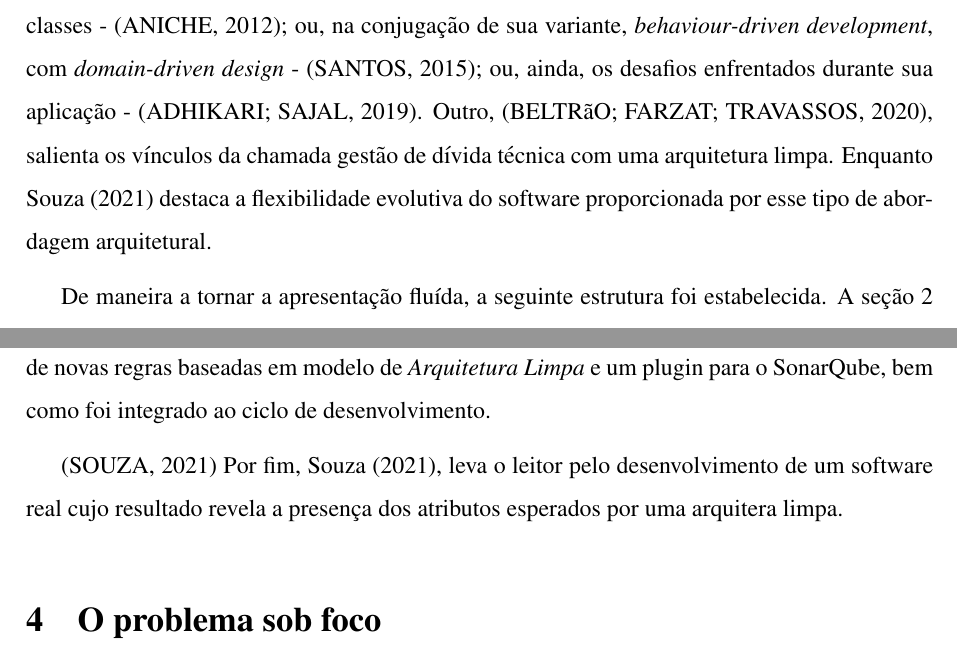
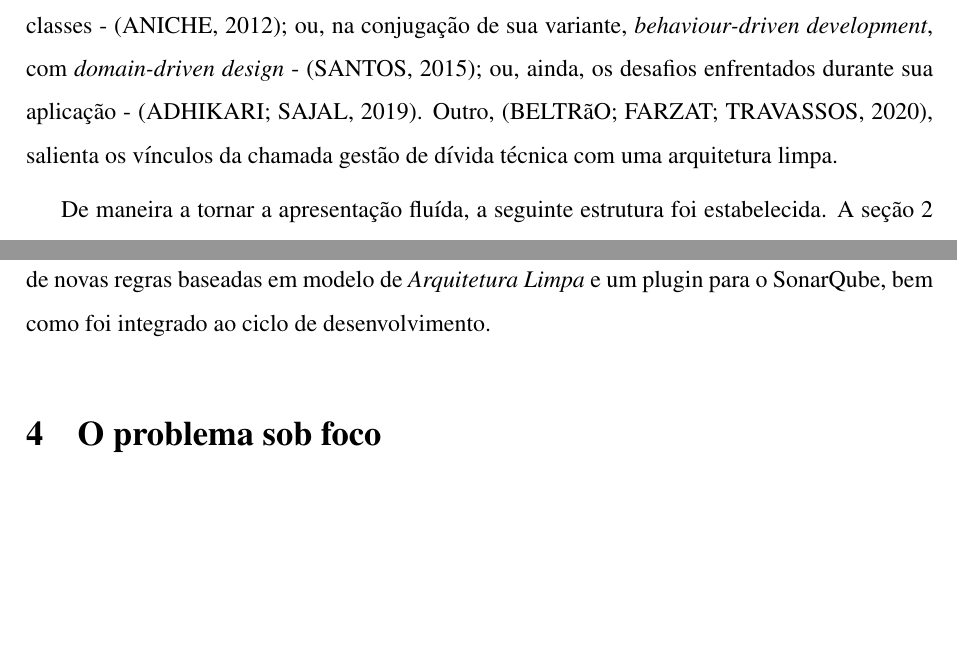
Before and after one commit to mestihudson/pos-dti-jk, a LaTeX document (src/main.tex, which reads src/desenvolvimento.tex, src/introducao.tex): two parts of pages 5 and 13 of 27, joined at a grey line, cut so that both start at the same text, the shorter picture padded with empty space. Compiled offline with pdfLaTeX.

Commit message:
feat: remove do trabalho relacionado de souza 2021

```diff
--- a/src/desenvolvimento.tex
+++ b/src/desenvolvimento.tex
@@ -90,9 +90,6 @@
   \citeonline{Benato2021} atribui o ganho de notoriedade de TDD ao fato de ter sido atrelado, de maneira essencial, ao Extreme Programming, por Kent Beck. Nesse trabalho, os autores apresentam uma análise dos experimentos e conclusões de estudos, com relação aos efeitos do TDD na produtividade dos desenvolvedores e na qualidade dos software produzido, contrapondo as técnicas de \emph{test-first} e \emph{test-last}. É realizada uma revisão bibliográfica sistemática de artigos publicados entre 2003 e 2020. Tal análise concluiu que 54\% dos estudos apontam um aumento considerável na qualidade do software produzido, ao passo que nenhum deles conseguiu demonstrar queda na qualidade. Também encontraram que 27\% apontaram diminuição na produtividade e outros 27\% foram inconclusivos. Os autores terminam por não terem uma posição final sobre o custo-benefício do uso do TDD.
 
   \citeonline{Beltrao2020} salientam que os termos dívida técnica - DT - e gestão de dívida técnica têm recebido cada vez mais atenção de praticantes e pesquisadores. Afirmam que isso reflete a preocupação de como os atalhos tomados durante o processo de desenvolvimento de um software pode culminar em efeitos nocivos para a manutenibilidade e como os desenvolvedores podem fazer uso de ferramental e técnicas para minimizar os prejuízos advindos dessa decisão de projeto ao longo do tempo. Lembram que o SonarQube é uma dessas ferramentas, amplamente adotada, e que mesmo sendo um padrão de-facto, ele possui suas fraquezas, pois só apresenta um conjunto de regras agnósticas para o gerenciamentos de DT e que a implementação de novas regras pode ser um trabalho bastante desafiador. O trabalho discute como, durante um projeto real, em uma \emph{software house} no Brasil, foi desenvolvido um conjunto de novas regras baseadas em modelo de \emph{Arquitetura Limpa} e um plugin para o SonarQube, bem como foi integrado ao ciclo de desenvolvimento.
-
-  \cite{Souza2021}
-  Por fim, \citeonline{Souza2021}, leva o leitor pelo desenvolvimento de um software real cujo resultado revela a presença dos atributos esperados por uma arquitera limpa.
 
 \section{O problema sob foco}
 
--- a/src/introducao.tex
+++ b/src/introducao.tex
@@ -10,6 +10,6 @@
 
   Quanto à arquitetura, faz-se evidente que, utilizar um padrão é uma decisão que pode poupar longas, e pouco frutíferas, discursões sobre assuntos já consolidados \emph{de facto} ou na literatura acadêmica.
 
-  Em meio a publicações especializadas é possível encontrar trabalhos relacionando a melhora da qualidade e da produtividade no desenvolvimento de software com o uso de testes para guiar tais atividades, seja em contextos genéricos - \cite{Aguilar2016}; seja em contextos industriais - \cite{Gustavsson2017}; apresentando uma revisão sistemática - \cite{Benato2021}; ou abordagem baseada em \emph{use cases} - \cite{Milanez2014}; ou, sua influencia no projeto de classes - \cite{Aniche2012}; ou, na conjugação de sua variante, \emph{behaviour-driven development}, com \emph{domain-driven design} - \cite{Santos2015}; ou, ainda, os desafios enfrentados durante sua aplicação - \cite{Adhikari2019}. Outro, \cite{Beltrao2020}, salienta os vínculos da chamada gestão de dívida técnica com uma arquitetura limpa. Enquanto \citeonline{Souza2021} destaca a flexibilidade evolutiva do software proporcionada por esse tipo de abordagem arquitetural.
+  Em meio a publicações especializadas é possível encontrar trabalhos relacionando a melhora da qualidade e da produtividade no desenvolvimento de software com o uso de testes para guiar tais atividades, seja em contextos genéricos - \cite{Aguilar2016}; seja em contextos industriais - \cite{Gustavsson2017}; apresentando uma revisão sistemática - \cite{Benato2021}; ou abordagem baseada em \emph{use cases} - \cite{Milanez2014}; ou, sua influencia no projeto de classes - \cite{Aniche2012}; ou, na conjugação de sua variante, \emph{behaviour-driven development}, com \emph{domain-driven design} - \cite{Santos2015}; ou, ainda, os desafios enfrentados durante sua aplicação - \cite{Adhikari2019}. Outro, \cite{Beltrao2020}, salienta os vínculos da chamada gestão de dívida técnica com uma arquitetura limpa.
 
   De maneira a tornar a apresentação fluída, a seguinte estrutura foi estabelecida. A seção 2 apresenta os conceitos básicos. A seção 3 discute os trabalhos relacionados. A seção 4 expõe o problema como um todo e distingue o recorte que será utilizado na demonstração pretendida. A seção 5 detalha a proposta de solução intencionada. A seção 6 conlui o trabalho.
```
